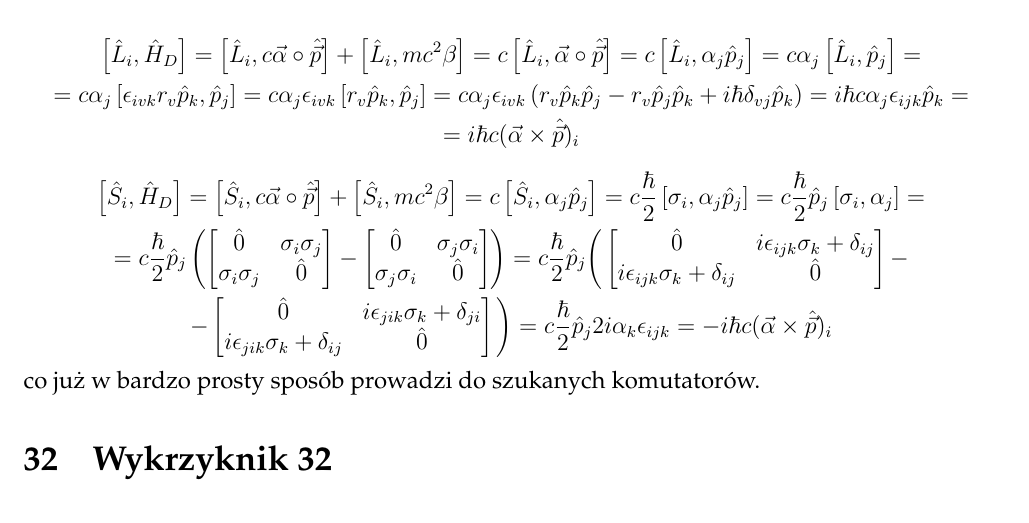
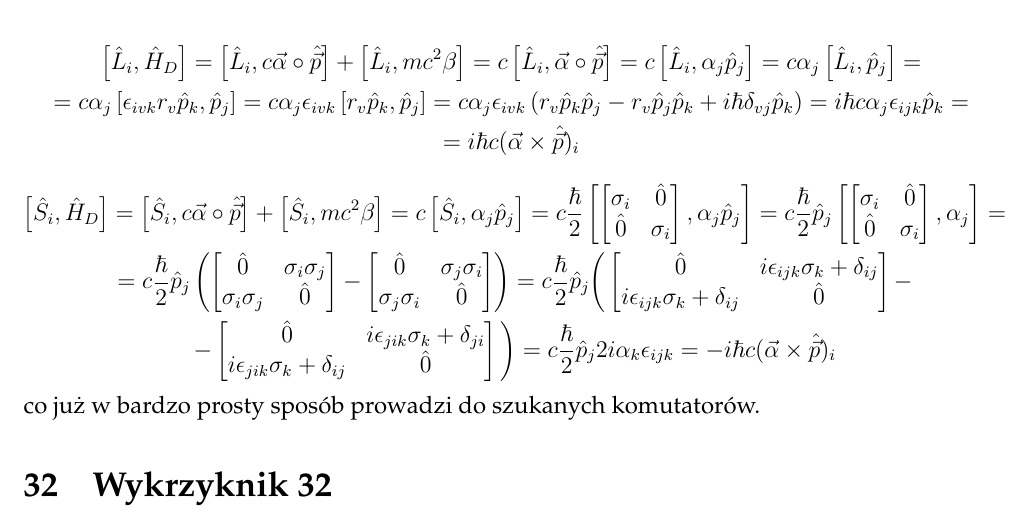
Before and after one commit to piotrkukielka/FiAt, a LaTeX document (Skrypt_FizAt.tex): part of page 23 of 27, cut so that both start at the same text. Compiled offline with pdfLaTeX.

Commit message:
slight
erin

```diff
--- a/Skrypt_FizAt.tex
+++ b/Skrypt_FizAt.tex
@@ -1360,7 +1360,9 @@ $$
 $$
 $$
 \begin{gathered}
-\left[\hat{S}_i,\hat{H}_D\right] = \left[\hat{S}_i,c\vec{\alpha}\circ\hat{\vec{p}}\right] + \left[\hat{S}_i,mc^2\beta \right] = c\left[\hat{S}_i,\alpha_j\hat{p}_j\right] = c\frac{\hbar}{2}\left[\sigma_i ,\alpha_j\hat{p}_j\right] = c\frac{\hbar}{2}\hat{p}_j \left[\sigma_i,\alpha_j\right] = \\  = c\frac{\hbar}{2}\hat{p}_j \left(
+\left[\hat{S}_i,\hat{H}_D\right] = \left[\hat{S}_i,c\vec{\alpha}\circ\hat{\vec{p}}\right] + \left[\hat{S}_i,mc^2\beta \right] = c\left[\hat{S}_i,\alpha_j\hat{p}_j\right] = c\frac{\hbar}{2}\left[
+\begin{bmatrix} \sigma_i & \hat{0} \\ \hat{0} &\sigma_i \end{bmatrix}  ,\alpha_j\hat{p}_j\right]
+ = c\frac{\hbar}{2}\hat{p}_j \left[\begin{bmatrix} \sigma_i & \hat{0} \\ \hat{0} &\sigma_i \end{bmatrix},\alpha_j\right] = \\  = c\frac{\hbar}{2}\hat{p}_j \left(
 \begin{bmatrix}
 \hat{0} & \sigma_i\sigma_j\\
 \sigma_i\sigma_j & \hat{0}
```
